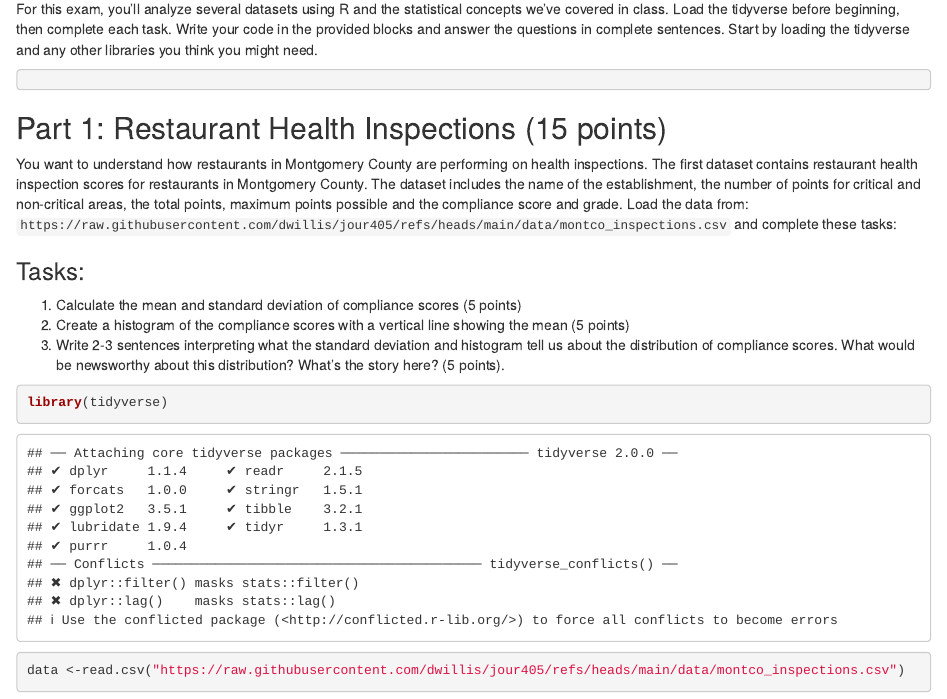
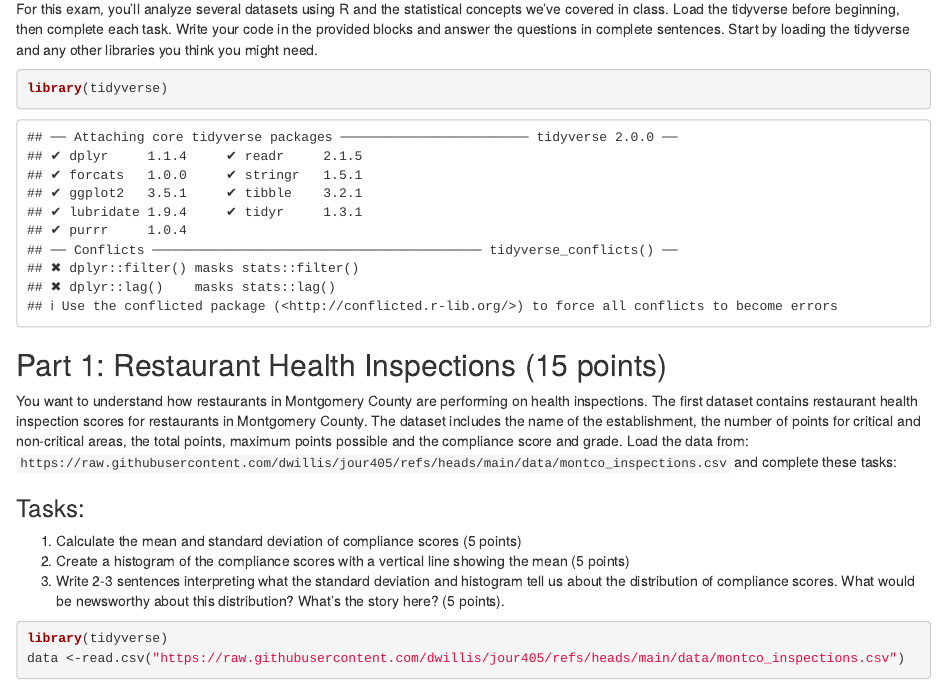
Before and after one commit to sudsy25/jour405_spring25, an R Markdown document (midterm_student.Rmd): the page in a window 1100 px wide, from 150 px down. Rendered offline with R 4.5, knitr and Pandoc, with nearby package versions; some code elsewhere in the file could not run offline.

Commit message:
Update midterm_student.Rmd

````diff
--- a/midterm_student.Rmd
+++ b/midterm_student.Rmd
@@ -5,8 +5,10 @@ Name: Andrew Diveley
 
 For this exam, you'll analyze several datasets using R and the statistical concepts we've covered in class. Load the tidyverse before beginning, then complete each task. Write your code in the provided blocks and answer the questions in complete sentences. Start by loading the tidyverse and any other libraries you think you might need.
 
-```r
+```{r}
+library(tidyverse)
 ```
+
 
 ## Part 1: Restaurant Health Inspections (15 points)
 
````
